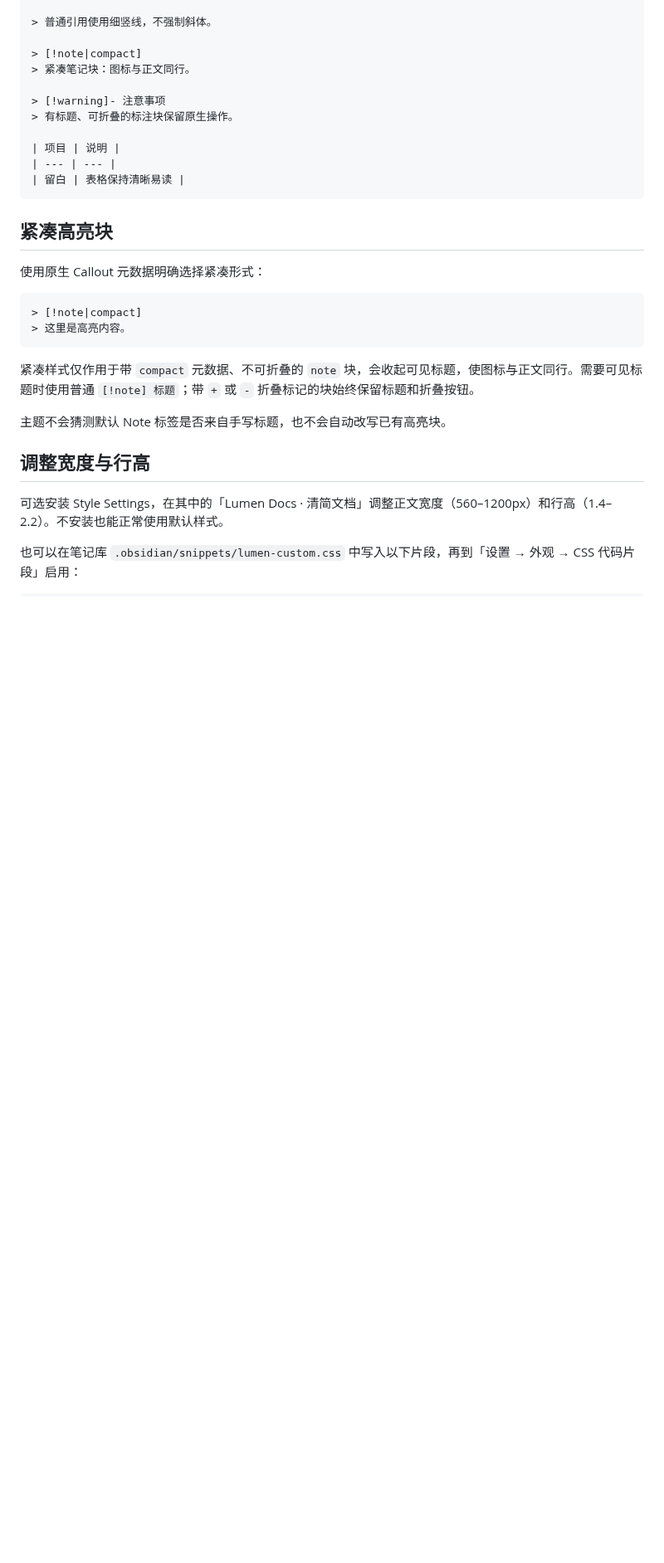
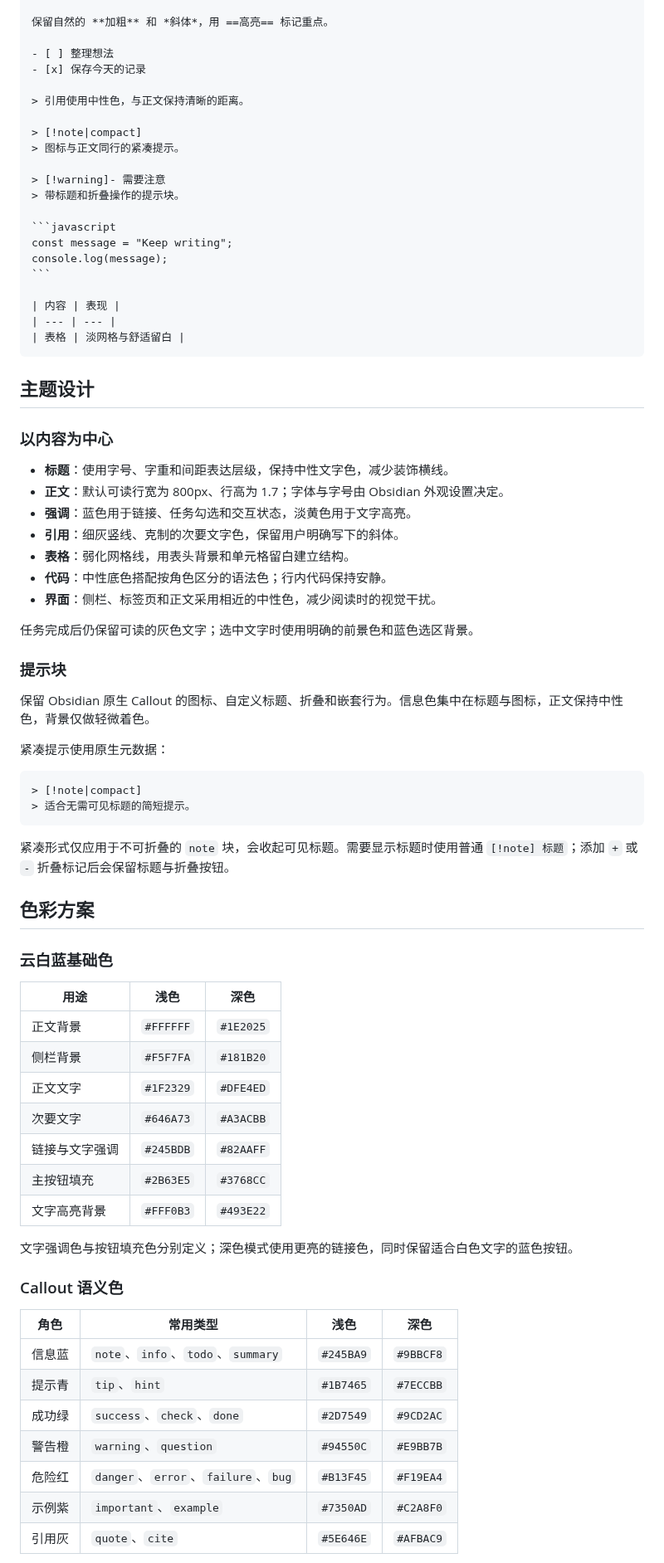
Before and after one commit to Beta-Zheng/lumen-docs, a Markdown page: README.md, the part around one of its changes. Shown at 83% size. Drawn GitHub-style; blank space fills up the shorter version.

`````diff
--- a/README.md
+++ b/README.md
@@ -46,32 +49,79 @@
 
-> 普通引用使用细竖线，不强制斜体。
+保留自然的 **加粗** 和 *斜体*，用 ==高亮== 标记重点。
+
+- [ ] 整理想法
+- [x] 保存今天的记录
+
+> 引用使用中性色，与正文保持清晰的距离。
 
 > [!note|compact]
-> 紧凑笔记块：图标与正文同行。
+> 图标与正文同行的紧凑提示。
 
-> [!warning]- 注意事项
-> 有标题、可折叠的标注块保留原生操作。
+> [!warning]- 需要注意
+> 带标题和折叠操作的提示块。
 
-| 项目 | 说明 |
-| --- | --- |
-| 留白 | 表格保持清晰易读 |
+```javascript
+const message = "Keep writing";
+console.log(message);
 ```
 
-## 紧凑高亮块
+| 内容 | 表现 |
+| --- | --- |
+| 表格 | 淡网格与舒适留白 |
+````
 
-使用原生 Callout 元数据明确选择紧凑形式：
+## 主题设计
+
+### 以内容为中心
+
+- **标题**：使用字号、字重和间距表达层级，保持中性文字色，减少装饰横线。
+- **正文**：默认可读行宽为 800px、行高为 1.7；字体与字号由 Obsidian 外观设置决定。
+- **强调**：蓝色用于链接、任务勾选和交互状态，淡黄色用于文字高亮。
+- **引用**：细灰竖线、克制的次要文字色，保留用户明确写下的斜体。
+- **表格**：弱化网格线，用表头背景和单元格留白建立结构。
+- **代码**：中性底色搭配按角色区分的语法色；行内代码保持安静。
+- **界面**：侧栏、标签页和正文采用相近的中性色，减少阅读时的视觉干扰。
+
+任务完成后仍保留可读的灰色文字；选中文字时使用明确的前景色和蓝色选区背景。
+
+### 提示块
+
+保留 Obsidian 原生 Callout 的图标、自定义标题、折叠和嵌套行为。信息色集中在标题与图标，正文保持中性色，背景仅做轻微着色。
+
+紧凑提示使用原生元数据：
 
 ```markdown
 > [!note|compact]
-> 这里是高亮内容。
+> 适合无需可见标题的简短提示。
 ```
 
-紧凑样式仅作用于带 `compact` 元数据、不可折叠的 `note` 块，会收起可见标题，使图标与正文同行。需要可见标题时使用普通 `[!note] 标题`；带 `+` 或 `-` 折叠标记的块始终保留标题和折叠按钮。
+紧凑形式仅应用于不可折叠的 `note` 块，会收起可见标题。需要显示标题时使用普通 `[!note] 标题`；添加 `+` 或 `-` 折叠标记后会保留标题与折叠按钮。
 
-主题不会猜测默认 Note 标签是否来自手写标题，也不会自动改写已有高亮块。
+## 色彩方案
 
-## 调整宽度与行高
+### 云白蓝基础色
 
-可选安装 Style Settings，在其中的「Lumen Docs · 清简文档」调整正文宽度（560–1200px）和行高（1.4–2.2）。不安装也能正常使用默认样式。
+| 用途 | 浅色 | 深色 |
+| --- | --- | --- |
+| 正文背景 | `#FFFFFF` | `#1E2025` |
+| 侧栏背景 | `#F5F7FA` | `#181B20` |
+| 正文文字 | `#1F2329` | `#DFE4ED` |
+| 次要文字 | `#646A73` | `#A3ACBB` |
+| 链接与文字强调 | `#245BDB` | `#82AAFF` |
+| 主按钮填充 | `#2B63E5` | `#3768CC` |
+| 文字高亮背景 | `#FFF0B3` | `#493E22` |
 
-也可以在笔记库 `.obsidian/snippets/lumen-custom.css` 中写入以下片段，再到「设置 → 外观 → CSS 代码片段」启用：
+文字强调色与按钮填充色分别定义；深色模式使用更亮的链接色，同时保留适合白色文字的蓝色按钮。
+
+### Callout 语义色
+
+| 角色 | 常用类型 | 浅色 | 深色 |
+| --- | --- | --- | --- |
+| 信息蓝 | `note`、`info`、`todo`、`summary` | `#245BA9` | `#9BBCF8` |
+| 提示青 | `tip`、`hint` | `#1B7465` | `#7ECCBB` |
+| 成功绿 | `success`、`check`、`done` | `#2D7549` | `#9CD2AC` |
+| 警告橙 | `warning`、`question` | `#94550C` | `#E9BB7B` |
+| 危险红 | `danger`、`error`、`failure`、`bug` | `#B13F45` | `#F19EA4` |
+| 示例紫 | `important`、`example` | `#7350AD` | `#C2A8F0` |
+| 引用灰 | `quote`、`cite` | `#5E646E` | `#AFBAC9` |
+
`````
Also changed, not shown: other parts of README.md (+66 -47 lines), CHANGELOG.md (added, +12 -0 lines), CONTRIBUTING.md (added, +42 -0 lines), screenshots/dark.png (added), screenshots/light.png (added), screenshots/screenshot.png (added), 8 other files.
